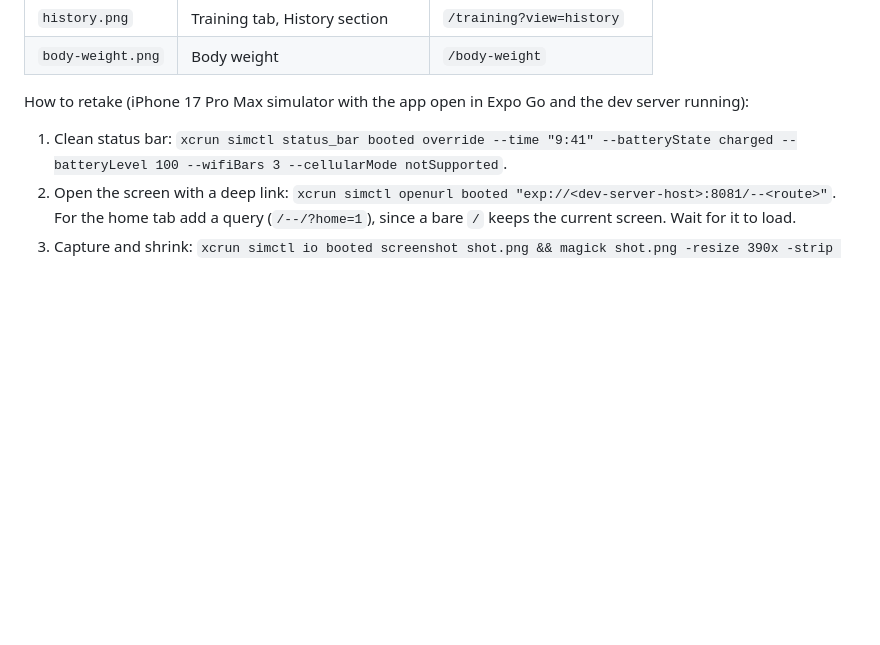
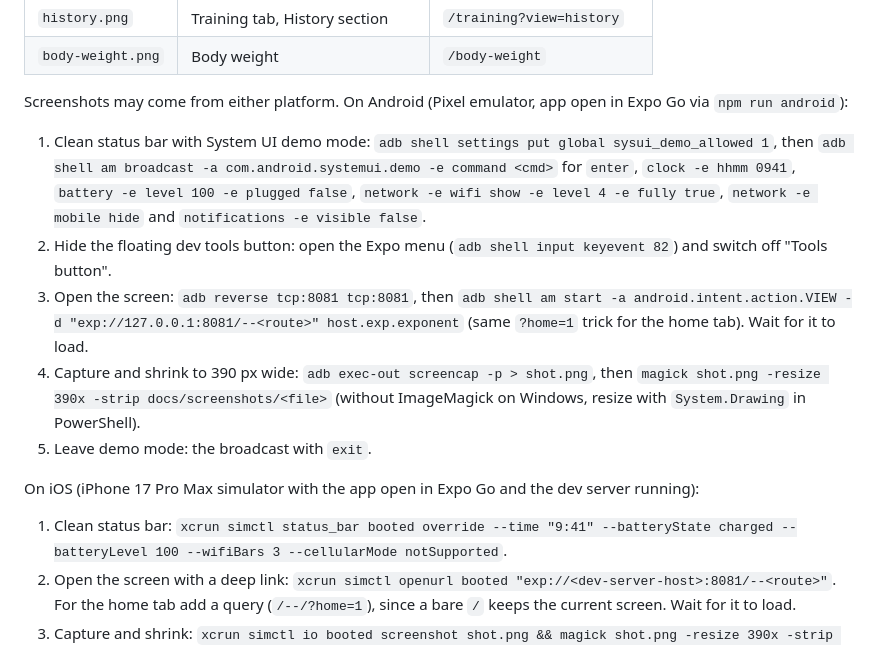
Before and after one commit to varekai-dev/fitness-app, a Markdown page: AGENTS.md, the part around the change. Rendered like a GitHub page; blank space fills up the shorter version.

Commit message:
Retake README screenshots for the new navigation
Home, Programs, Exercises and History are captured again on the Pixel
emulator after the Training tab and the compact Today cards. AGENTS.md
now describes taking screenshots on Android (System UI demo mode, the
Expo Go tools button, adb deep links), and the README lists the food and
water features and the npm run android commands.

Co-Authored-By: Claude Opus 5.5 <noreply@anthropic.com>

```diff
--- a/AGENTS.md
+++ b/AGENTS.md
@@ -68,7 +68,15 @@ Always use the **Pixel_10_Pro_API_37.0** emulator. `npm run android` boots it (s
 | `history.png` | Training tab, History section | `/training?view=history` |
 | `body-weight.png` | Body weight | `/body-weight` |
 
-How to retake (iPhone 17 Pro Max simulator with the app open in Expo Go and the dev server running):
+Screenshots may come from either platform. On Android (Pixel emulator, app open in Expo Go via `npm run android`):
+
+1. Clean status bar with System UI demo mode: `adb shell settings put global sysui_demo_allowed 1`, then `adb shell am broadcast -a com.android.systemui.demo -e command <cmd>` for `enter`, `clock -e hhmm 0941`, `battery -e level 100 -e plugged false`, `network -e wifi show -e level 4 -e fully true`, `network -e mobile hide` and `notifications -e visible false`.
+2. Hide the floating dev tools button: open the Expo menu (`adb shell input keyevent 82`) and switch off "Tools button".
+3. Open the screen: `adb reverse tcp:8081 tcp:8081`, then `adb shell am start -a android.intent.action.VIEW -d "exp://127.0.0.1:8081/--<route>" host.exp.exponent` (same `?home=1` trick for the home tab). Wait for it to load.
+4. Capture and shrink to 390 px wide: `adb exec-out screencap -p > shot.png`, then `magick shot.png -resize 390x -strip docs/screenshots/<file>` (without ImageMagick on Windows, resize with `System.Drawing` in PowerShell).
+5. Leave demo mode: the broadcast with `exit`.
+
+On iOS (iPhone 17 Pro Max simulator with the app open in Expo Go and the dev server running):
 
 1. Clean status bar: `xcrun simctl status_bar booted override --time "9:41" --batteryState charged --batteryLevel 100 --wifiBars 3 --cellularMode notSupported`.
 2. Open the screen with a deep link: `xcrun simctl openurl booted "exp://<dev-server-host>:8081/--<route>"`. For the home tab add a query (`/--/?home=1`), since a bare `/` keeps the current screen. Wait for it to load.
```
Also changed, not shown: README.md (+4 -1 lines), docs/screenshots/exercises.png, docs/screenshots/history.png, docs/screenshots/home.png, docs/screenshots/programs.png, 1 other file.
